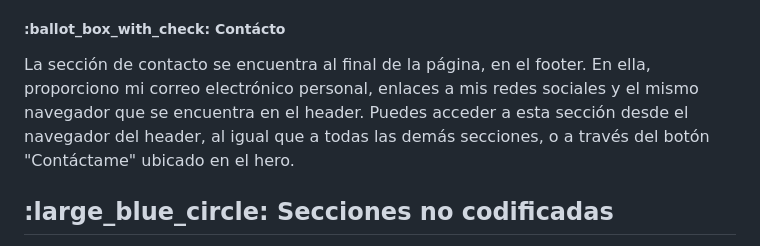
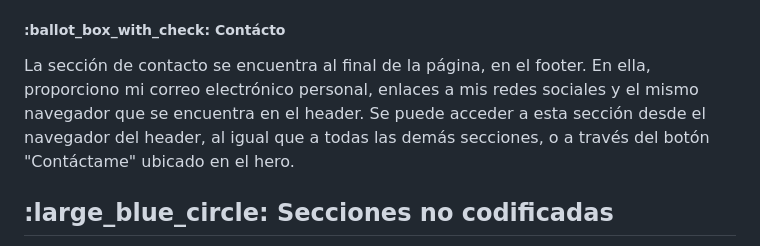
Before and after one commit to SolRoa/SolRoa-LandingPage, a Markdown page: README.md, the part around the change. Rendered like a GitHub page.

```diff
--- a/README.md
+++ b/README.md
@@ -38,7 +38,7 @@ En esta sección, muestro los desafíos mencionados anteriormente. Al hacer clic
 En esta parte, presento una línea de tiempo. Para diseñarla, utilicé atributos como "position" y "display flex", entre otros. También añadí animaciones KeyFrames para su entrada y movimiento, además de una animación tipo hover.
 
 <h5>:ballot_box_with_check: Contácto</h5>
-La sección de contacto se encuentra al final de la página, en el footer. En ella, proporciono mi correo electrónico personal, enlaces a mis redes sociales y el mismo navegador que se encuentra en el header. Puedes acceder a esta sección desde el navegador del header, al igual que a todas las demás secciones, o a través del botón "Contáctame" ubicado en el hero.
+La sección de contacto se encuentra al final de la página, en el footer. En ella, proporciono mi correo electrónico personal, enlaces a mis redes sociales y el mismo navegador que se encuentra en el header. Se puede acceder a esta sección desde el navegador del header, al igual que a todas las demás secciones, o a través del botón "Contáctame" ubicado en el hero.
 
 <h2>:large_blue_circle: Secciones no codificadas</h2>
 Después de consultar en clase y leer las pautas del proyecto, decidí eliminar varias secciones del diseño original. Estas secciones incluyen "Servicios", "Testimonios" y el "cartel" de color verde de contratación.
```
